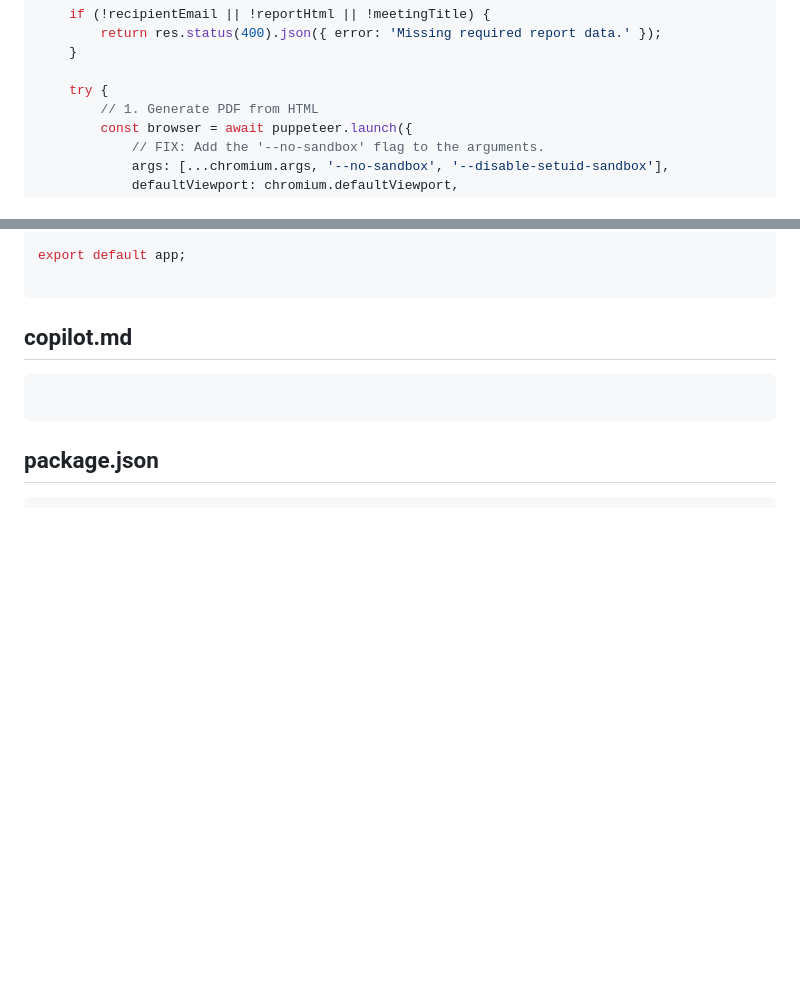
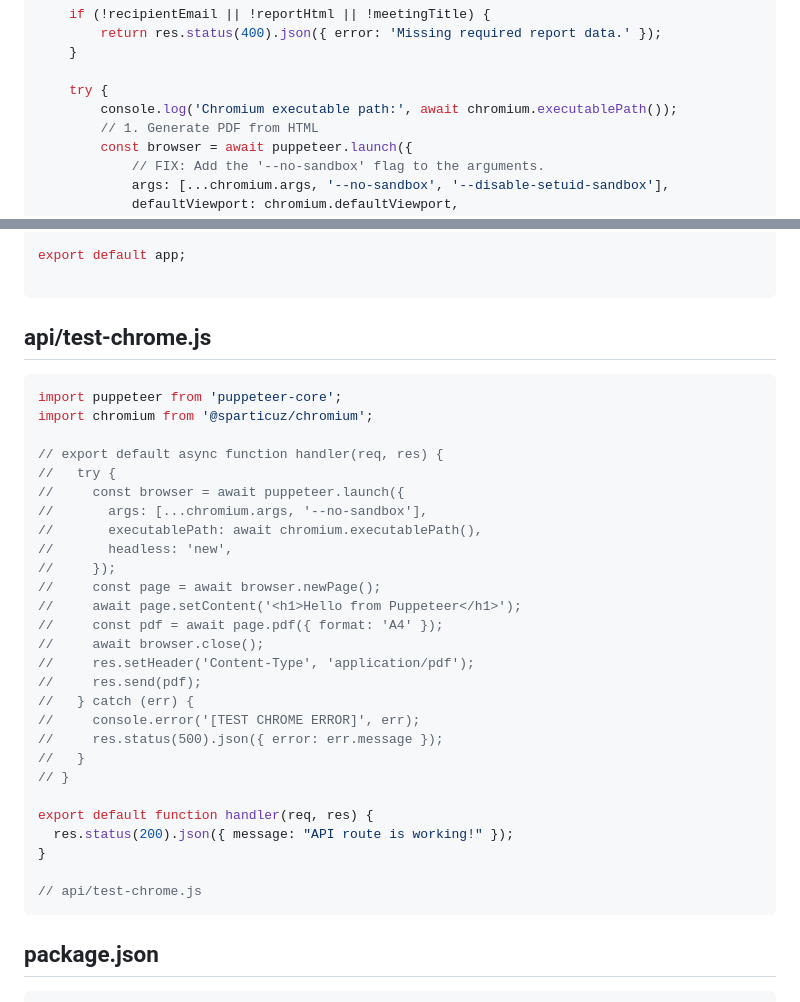
Before and after one commit to BigJazzz/strata-attendance, a Markdown page: copilot.md, 2 parts joined by grey strips. Rendered like a GitHub page; blank space fills up the shorter version.

Commit message:
Auto-merged files into markdown

````diff
--- a/copilot.md
+++ b/copilot.md
@@ -22,6 +22,7 @@ app.post('/api/report/email', authenticate, async (req, res) => {
     }
 
     try {
+        console.log('Chromium executable path:', await chromium.executablePath());
         // 1. Generate PDF from HTML
         const browser = await puppeteer.launch({
             // FIX: Add the '--no-sandbox' flag to the arguments.
@@ -602,9 +603,35 @@ export default app;
 
 ```
 
-## copilot.md
-```markdown
-
+## api/test-chrome.js
+```javascript
+import puppeteer from 'puppeteer-core';
+import chromium from '@sparticuz/chromium';
+
+// export default async function handler(req, res) {
+//   try {
+//     const browser = await puppeteer.launch({
+//       args: [...chromium.args, '--no-sandbox'],
+//       executablePath: await chromium.executablePath(),
+//       headless: 'new',
+//     });
+//     const page = await browser.newPage();
+//     await page.setContent('<h1>Hello from Puppeteer</h1>');
+//     const pdf = await page.pdf({ format: 'A4' });
+//     await browser.close();
+//     res.setHeader('Content-Type', 'application/pdf');
+//     res.send(pdf);
+//   } catch (err) {
+//     console.error('[TEST CHROME ERROR]', err);
+//     res.status(500).json({ error: err.message });
+//   }
+// }
+
+export default function handler(req, res) {
+  res.status(200).json({ message: "API route is working!" });
+}
+
+// api/test-chrome.js
 ```
 
 ## package.json
````
